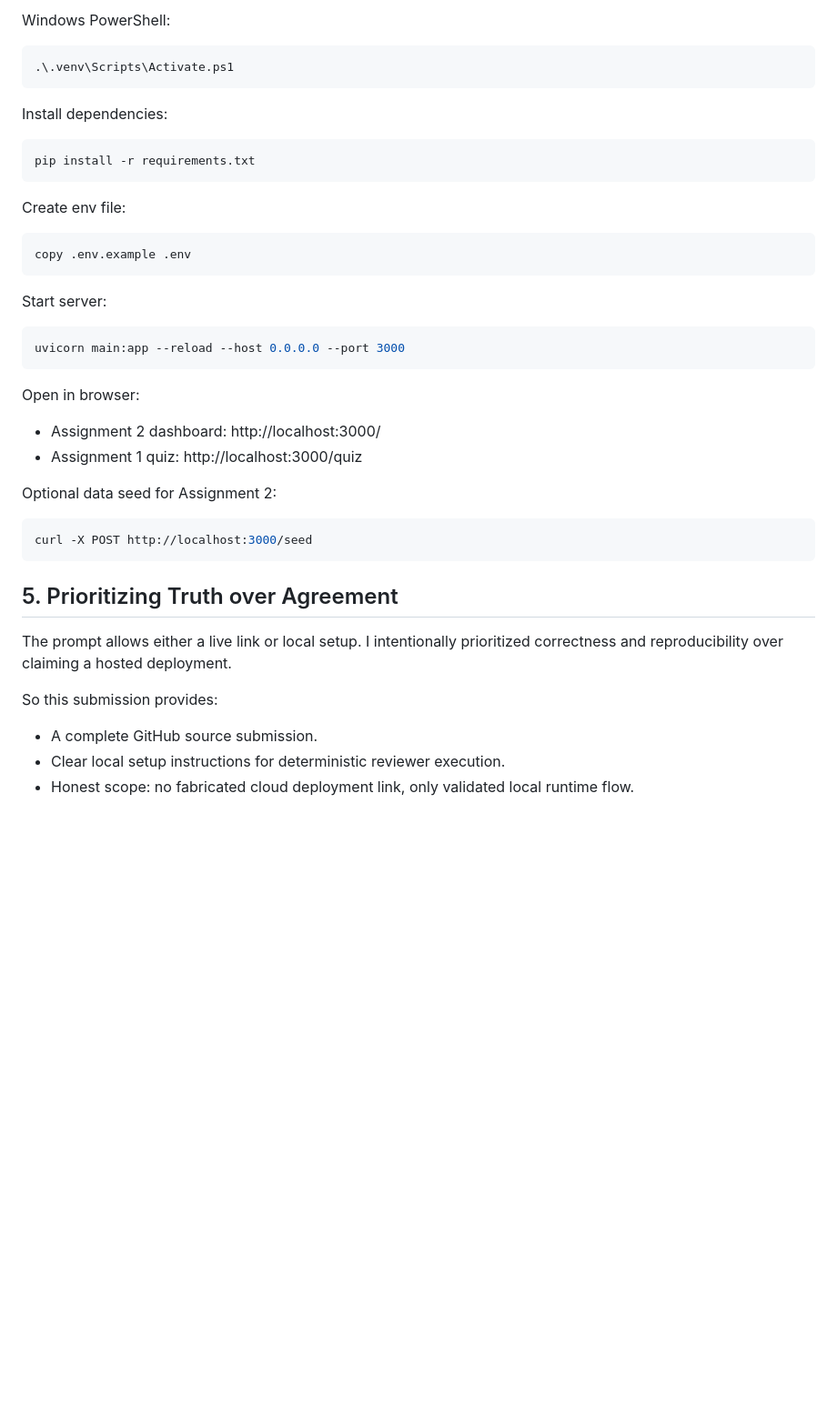
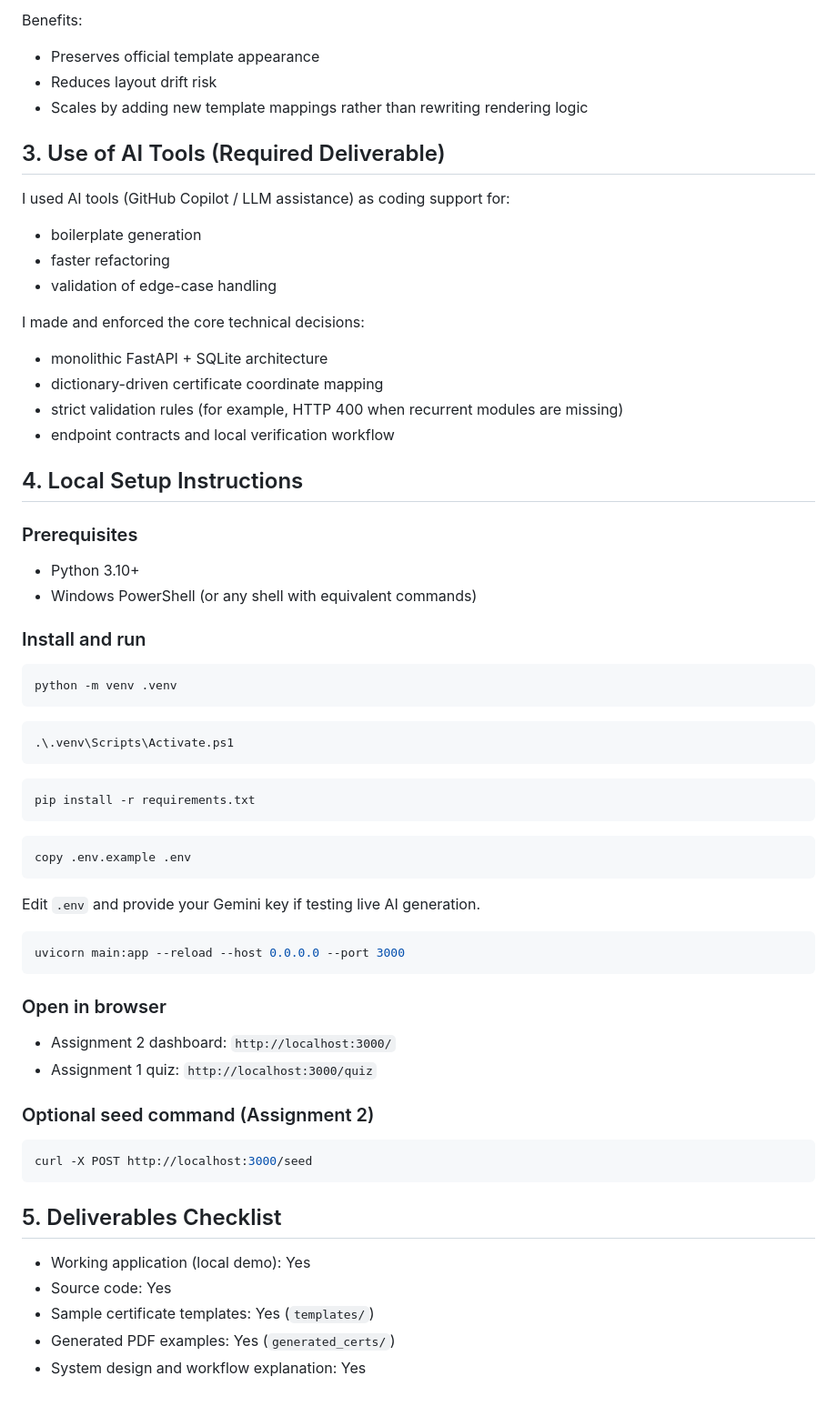
Before and after one commit to daiwangk/Daiwang-Khera--IFOA-assignment, a Markdown page: README.md, the part around one of its changes. Shown at 91% size. GitHub-like rendering; blank space fills up the shorter version.

````diff
--- a/README.md
+++ b/README.md
@@ -55,43 +63,64 @@ python -m venv .venv
 
-Windows PowerShell:
+   Benefits:
+   - Preserves official template appearance
+   - Reduces layout drift risk
+   - Scales by adding new template mappings rather than rewriting rendering logic
 
-```bash
-.\.venv\Scripts\Activate.ps1
-```
+   ## 3. Use of AI Tools (Required Deliverable)
 
-Install dependencies:
+   I used AI tools (GitHub Copilot / LLM assistance) as coding support for:
+   - boilerplate generation
+   - faster refactoring
+   - validation of edge-case handling
 
-```bash
-pip install -r requirements.txt
-```
+   I made and enforced the core technical decisions:
+   - monolithic FastAPI + SQLite architecture
+   - dictionary-driven certificate coordinate mapping
+   - strict validation rules (for example, HTTP 400 when recurrent modules are missing)
+   - endpoint contracts and local verification workflow
 
-Create env file:
+   ## 4. Local Setup Instructions
 
-```bash
-copy .env.example .env
-```
+   ### Prerequisites
+   - Python 3.10+
+   - Windows PowerShell (or any shell with equivalent commands)
 
-Start server:
+   ### Install and run
+   ```bash
+   python -m venv .venv
+   ```
 
-```bash
-uvicorn main:app --reload --host 0.0.0.0 --port 3000
-```
+   ```bash
+   .\.venv\Scripts\Activate.ps1
+   ```
 
-Open in browser:
-- Assignment 2 dashboard: http://localhost:3000/
-- Assignment 1 quiz: http://localhost:3000/quiz
+   ```bash
+   pip install -r requirements.txt
+   ```
 
-Optional data seed for Assignment 2:
+   ```bash
+   copy .env.example .env
+   ```
 
-```bash
-curl -X POST http://localhost:3000/seed
-```
+   Edit `.env` and provide your Gemini key if testing live AI generation.
 
-## 5. Prioritizing Truth over Agreement
+   ```bash
+   uvicorn main:app --reload --host 0.0.0.0 --port 3000
+   ```
 
-The prompt allows either a live link or local setup. I intentionally prioritized correctness and reproducibility over claiming a hosted deployment.
+   ### Open in browser
+   - Assignment 2 dashboard: `http://localhost:3000/`
+   - Assignment 1 quiz: `http://localhost:3000/quiz`
 
-So this submission provides:
-- A complete GitHub source submission.
-- Clear local setup instructions for deterministic reviewer execution.
-- Honest scope: no fabricated cloud deployment link, only validated local runtime flow.
+   ### Optional seed command (Assignment 2)
+   ```bash
+   curl -X POST http://localhost:3000/seed
+   ```
+
+   ## 5. Deliverables Checklist
+
+   - Working application (local demo): Yes
+   - Source code: Yes
+   - Sample certificate templates: Yes (`templates/`)
+   - Generated PDF examples: Yes (`generated_certs/`)
+   - System design and workflow explanation: Yes
````
Also changed, not shown: other parts of README.md (+47 -39 lines).
